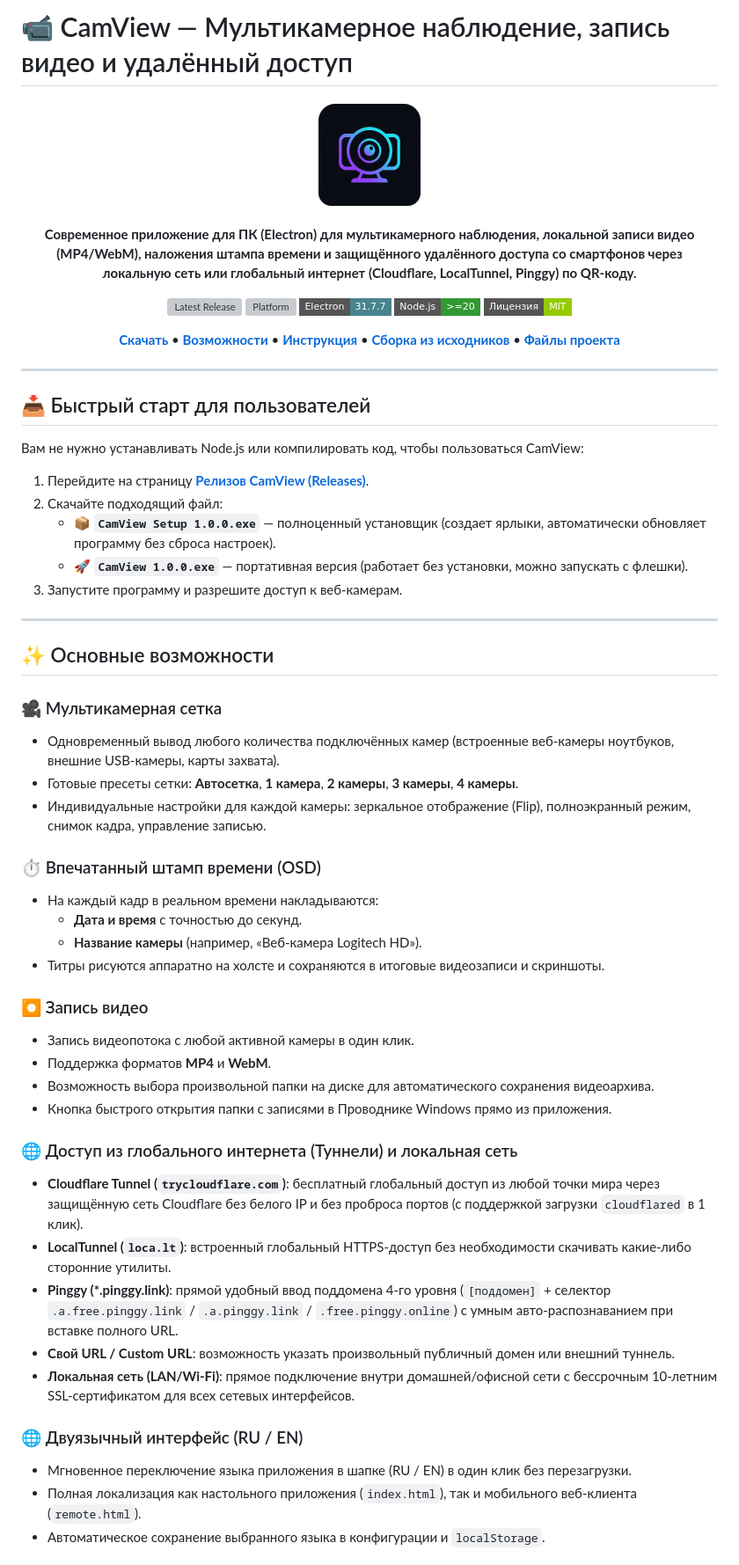
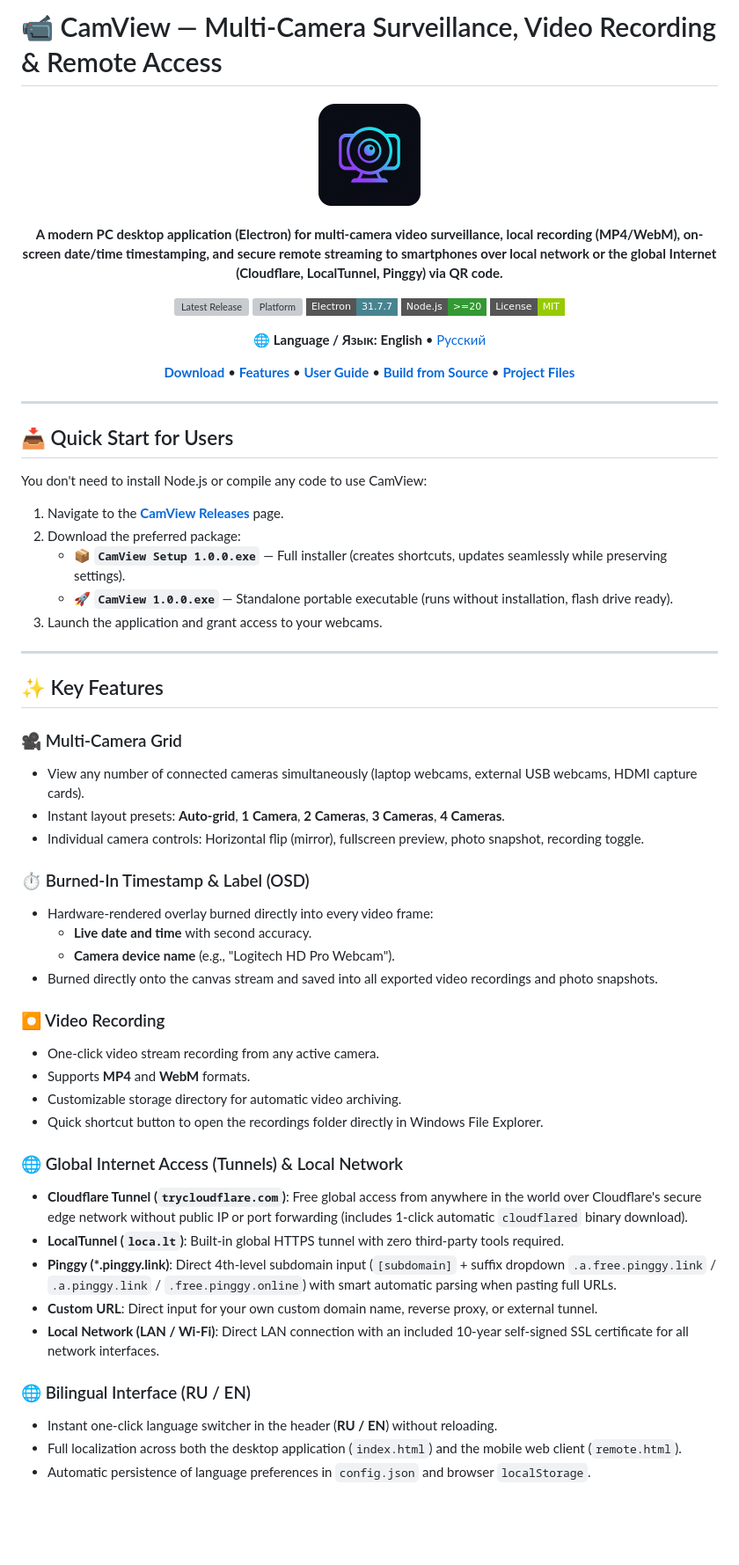
Before and after one commit to DanikMonster/CamView, a Markdown page: README.md, the part around one of its changes. Shown at 88% size. GitHub-like rendering; badges without logos; blank space fills up the shorter version; grey boxes are pictures that could not be loaded.

Commit message:
Add English README.md and Russian README_ru.md with bilingual navigation

```diff
--- a/README.md
+++ b/README.md
@@ -1,75 +1,79 @@
-# 📹 CamView — Мультикамерное наблюдение, запись видео и удалённый доступ
+# 📹 CamView — Multi-Camera Surveillance, Video Recording & Remote Access
 
 <p align="center">
   <img src="icon.png" width="128" height="128" alt="CamView Logo" />
 </p>
 
 <p align="center">
-  <b>Современное приложение для ПК (Electron) для мультикамерного наблюдения, локальной записи видео (MP4/WebM), наложения штампа времени и защищённого удалённого доступа со смартфонов через локальную сеть или глобальный интернет (Cloudflare, LocalTunnel, Pinggy) по QR-коду.</b>
+  <b>A modern PC desktop application (Electron) for multi-camera video surveillance, local recording (MP4/WebM), on-screen date/time timestamping, and secure remote streaming to smartphones over local network or the global Internet (Cloudflare, LocalTunnel, Pinggy) via QR code.</b>
 </p>
 
 <p align="center">
   <a href="https://github.com/DanikMonster/CamView/releases/latest">
-    <img src="https://img.shields.io/github/v/release/DanikMonster/CamView?style=flat-square&color=blue&label=Версия" alt="Latest Release" />
+    <img src="https://img.shields.io/github/v/release/DanikMonster/CamView?style=flat-square&color=blue&label=Release" alt="Latest Release" />
   </a>
-  <img src="https://img.shields.io/badge/Платформа-Windows%2010%20%2F%2011-0078D6?style=flat-square&logo=windows" alt="Platform" />
+  <img src="https://img.shields.io/badge/Platform-Windows%2010%20%2F%2011-0078D6?style=flat-square&logo=windows" alt="Platform" />
   <img src="https://img.shields.io/badge/Electron-31.7.7-47848F?style=flat-square&logo=electron" alt="Electron" />
   <img src="https://img.shields.io/badge/Node.js-%3E%3D20-339933?style=flat-square&logo=node.js" alt="Node.js" />
   <a href="LICENSE">
-    <img src="https://img.shields.io/badge/Лицензия-MIT-green.svg?style=flat-square" alt="License" />
+    <img src="https://img.shields.io/badge/License-MIT-green.svg?style=flat-square" alt="License" />
   </a>
 </p>
 
 <p align="center">
-  <a href="#-быстрый-старт-для-пользователей"><b>Скачать</b></a> •
-  <a href="#-основные-возможности"><b>Возможности</b></a> •
-  <a href="#-инструкция-по-использованию"><b>Инструкция</b></a> •
-  <a href="#-разработка-и-сборка"><b>Сборка из исходников</b></a> •
-  <a href="#-структура-проекта"><b>Файлы проекта</b></a>
+  🌐 <b>Language / Язык:</b> <b>English</b> • <a href="README_ru.md">Русский</a>
+</p>
+
+<p align="center">
+  <a href="#-quick-start-for-users"><b>Download</b></a> •
+  <a href="#-key-features"><b>Features</b></a> •
+  <a href="#-user-guide"><b>User Guide</b></a> •
+  <a href="#-development--build"><b>Build from Source</b></a> •
+  <a href="#-project-structure"><b>Project Files</b></a>
 </p>
 
 ---
 
-## 📥 Быстрый старт для пользователей
+## 📥 Quick Start for Users
 
-Вам не нужно устанавливать Node.js или компилировать код, чтобы пользоваться CamView:
+You don't need to install Node.js or compile any code to use CamView:
 
-1. Перейдите на страницу **[Релизов CamView (Releases)](https://github.com/DanikMonster/CamView/releases/latest)**.
-2. Скачайте подходящий файл:
-   - 📦 **`CamView Setup 1.0.0.exe`** — полноценный установщик (создает ярлыки, автоматически обновляет программу без сброса настроек).
-   - 🚀 **`CamView 1.0.0.exe`** — портативная версия (работает без установки, можно запускать с флешки).
-3. Запустите программу и разрешите доступ к веб-камерам.
+1. Navigate to the **[CamView Releases](https://github.com/DanikMonster/CamView/releases/latest)** page.
+2. Download the preferred package:
+   - 📦 **`CamView Setup 1.0.0.exe`** — Full installer (creates shortcuts, updates seamlessly while preserving settings).
+   - 🚀 **`CamView 1.0.0.exe`** — Standalone portable executable (runs without installation, flash drive ready).
+3. Launch the application and grant access to your webcams.
 
 ---
 
-## ✨ Основные возможности
+## ✨ Key Features
 
-### 🎥 Мультикамерная сетка
-- Одновременный вывод любого количества подключённых камер (встроенные веб-камеры ноутбуков, внешние USB-камеры, карты захвата).
-- Готовые пресеты сетки: **Автосетка**, **1 камера**, **2 камеры**, **3 камеры**, **4 камеры**.
-- Индивидуальные настройки для каждой камеры: зеркальное отображение (Flip), полноэкранный режим, снимок кадра, управление записью.
+### 🎥 Multi-Camera Grid
+- View any number of connected cameras simultaneously (laptop webcams, external USB webcams, HDMI capture cards).
+- Instant layout presets: **Auto-grid**, **1 Camera**, **2 Cameras**, **3 Cameras**, **4 Cameras**.
+- Individual camera controls: Horizontal flip (mirror), fullscreen preview, photo snapshot, recording toggle.
 
-### ⏱️ Впечатанный штамп времени (OSD)
-- На каждый кадр в реальном времени накладываются:
-  - **Дата и время** с точностью до секунд.
-  - **Название камеры** (например, «Веб-камера Logitech HD»).
-- Титры рисуются аппаратно на холсте и сохраняются в итоговые видеозаписи и скриншоты.
+### ⏱️ Burned-In Timestamp & Label (OSD)
+- Hardware-rendered overlay burned directly into every video frame:
+  - **Live date and time** with second accuracy.
+  - **Camera device name** (e.g., "Logitech HD Pro Webcam").
+- Burned directly onto the canvas stream and saved into all exported video recordings and photo snapshots.
 
-### ⏺️ Запись видео
-- Запись видеопотока с любой активной камеры в один клик.
-- Поддержка форматов **MP4** и **WebM**.
-- Возможность выбора произвольной папки на диске для автоматического сохранения видеоархива.
-- Кнопка быстрого открытия папки с записями в Проводнике Windows прямо из приложения.
+### ⏺️ Video Recording
+- One-click video stream recording from any active camera.
+- Supports **MP4** and **WebM** formats.
+- Customizable storage directory for automatic video archiving.
+- Quick shortcut button to open the recordings folder directly in Windows File Explorer.
 
-### 🌐 Доступ из глобального интернета (Туннели) и локальная сеть
-- **Cloudflare Tunnel (`trycloudflare.com`)**: бесплатный глобальный доступ из любой точки мира через защищённую сеть Cloudflare без белого IP и без проброса портов (с поддержкой загрузки `cloudflared` в 1 клик).
-- **LocalTunnel (`loca.lt`)**: встроенный глобальный HTTPS-доступ без необходимости скачивать какие-либо сторонние утилиты.
-- **Pinggy (*.pinggy.link)**: прямой удобный ввод поддомена 4-го уровня (`[поддомен]` + селектор `.a.free.pinggy.link` / `.a.pinggy.link` / `.free.pinggy.online`) с умным авто-распознаванием при вставке полного URL.
-- **Свой URL / Custom URL**: возможность указать произвольный публичный домен или внешний туннель.
-- **Локальная сеть (LAN/Wi-Fi)**: прямое подключение внутри домашней/офисной сети с бессрочным 10-летним SSL-сертификатом для всех сетевых интерфейсов.
+### 🌐 Global Internet Access (Tunnels) & Local Network
+- **Cloudflare Tunnel (`trycloudflare.com`)**: Free global access from anywhere in the world over Cloudflare's secure edge network without public IP or port forwarding (includes 1-click automatic `cloudflared` binary download).
+- **LocalTunnel (`loca.lt`)**: Built-in global HTTPS tunnel with zero third-party tools required.
+- **Pinggy (*.pinggy.link)**: Direct 4th-level subdomain input (`[subdomain]` + suffix dropdown `.a.free.pinggy.link` / `.a.pinggy.link` / `.free.pinggy.online`) with smart automatic parsing when pasting full URLs.
+- **Custom URL**: Direct input for your own custom domain name, reverse proxy, or external tunnel.
+- **Local Network (LAN / Wi-Fi)**: Direct LAN connection with an included 10-year self-signed SSL certificate for all network interfaces.
 
-### 🌐 Двуязычный интерфейс (RU / EN)
-- Мгновенное переключение языка приложения в шапке (RU / EN) в один клик без перезагрузки.
-- Полная локализация как настольного приложения (`index.html`), так и мобильного веб-клиента (`remote.html`).
-- Автоматическое сохранение выбранного языка в конфигурации и `localStorage`.
+### 🌐 Bilingual Interface (RU / EN)
+- Instant one-click language switcher in the header (**RU / EN**) without reloading.
+- Full localization across both the desktop application (`index.html`) and the mobile web client (`remote.html`).
+- Automatic persistence of language preferences in `config.json` and browser `localStorage`.
 
```
Also changed, not shown: other parts of README.md (+69 -68 lines), README_ru.md (added, +199 -0 lines).
